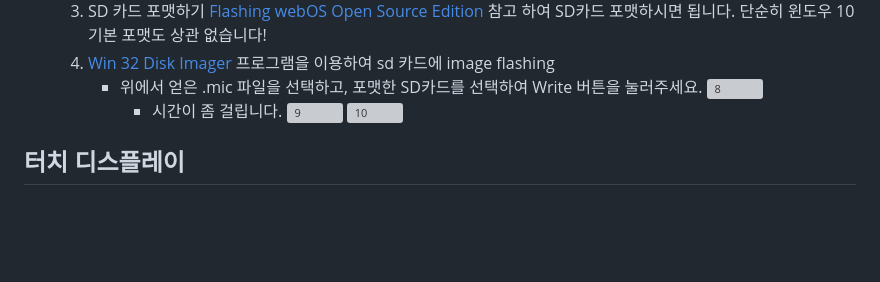
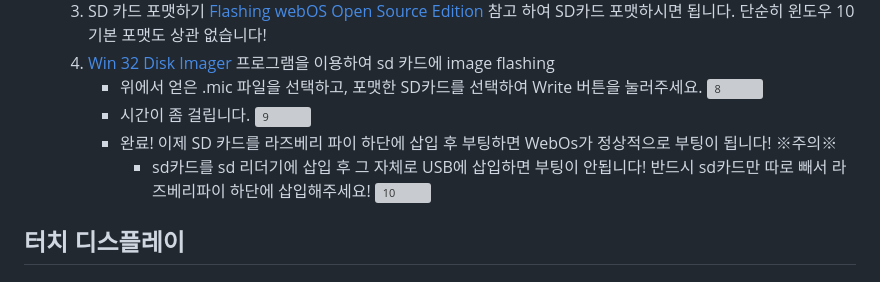
Before and after one commit to Cheetah-19/Kiosk_KNU, a Markdown page: README.md, the part around the change. Rendered like a GitHub page; blank space fills up the shorter version; grey boxes are pictures that could not be loaded.

```diff
--- a/README.md
+++ b/README.md
@@ -254,15 +254,12 @@ WebOs : [https://www.webosose.org/]
    4. [Win 32 Disk Imager](https://sourceforge.net/projects/win32diskimager/) 프로그램을 이용하여 sd 카드에 image flashing
       * 위에서 얻은 .mic 파일을 선택하고, 포맷한 SD카드를 선택하여 Write 버튼을 눌러주세요.
         ![8](https://github.com/Cheetah-19/Kiosk_KNU/assets/29055106/2c0252ba-a718-4e1b-9857-593a12b6f12a)
-        * 시간이 좀 걸립니다.
+      * 시간이 좀 걸립니다.
 	![9](https://github.com/Cheetah-19/Kiosk_KNU/assets/29055106/2cf967ab-8a65-4c13-8abd-a0cec6607281)
+      * 완료! 이제 SD 카드를 라즈베리 파이 하단에 삽입 후 부팅하면 WebOs가 정상적으로 부팅이 됩니다!
+        ※주의※
+        * sd카드를 sd 리더기에 삽입 후 그 자체로 USB에 삽입하면 부팅이 안됩니다! 반드시 sd카드만 따로 빼서 라즈베리파이 하단에 삽입해주세요!
         ![10](https://github.com/Cheetah-19/Kiosk_KNU/assets/29055106/5015e33f-8ff7-44e4-8ad6-8976d0befe53)
-
-
-
-
-
-
 
 ## 터치 디스플레이
 ## CLI
```
